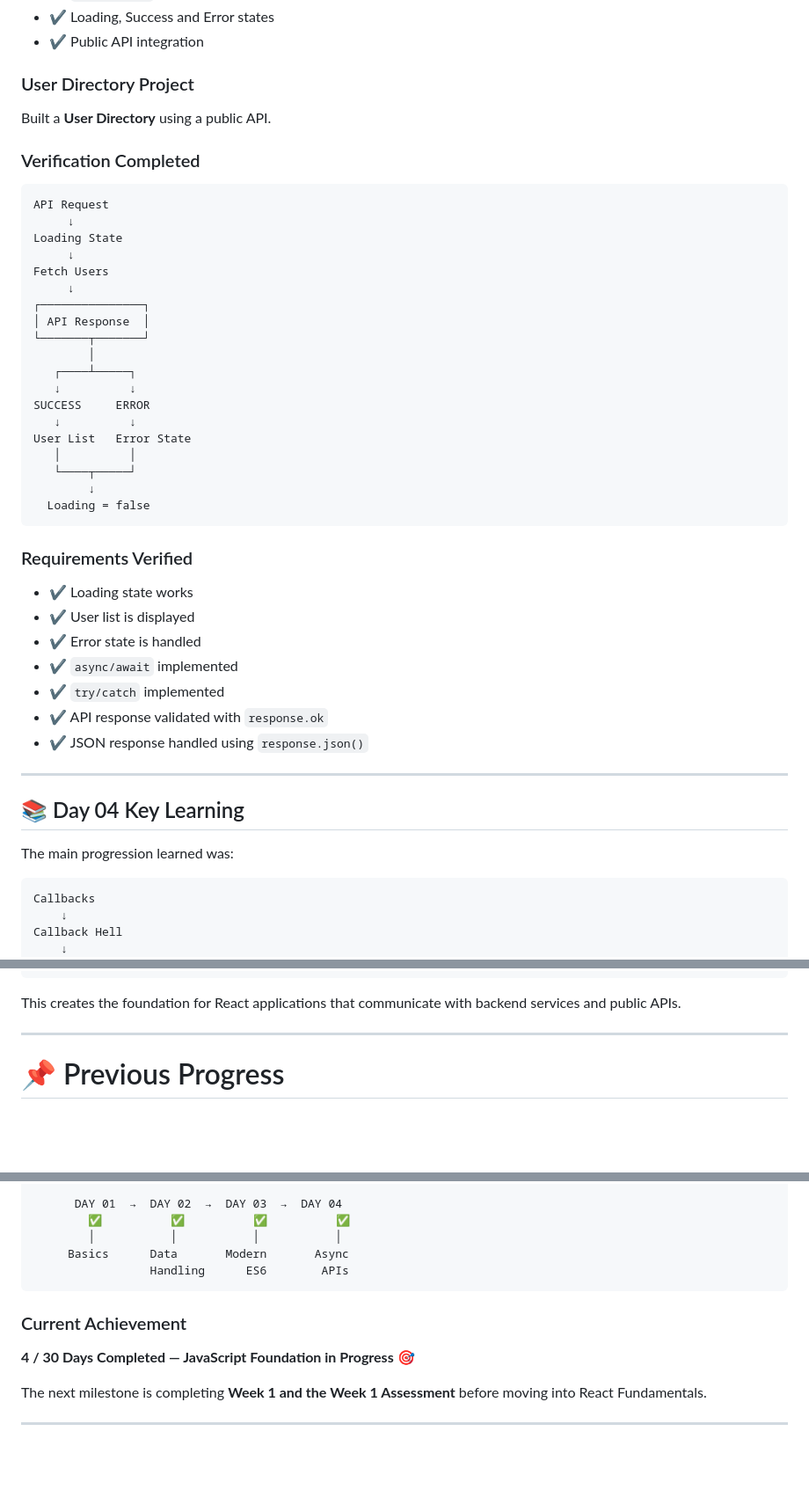
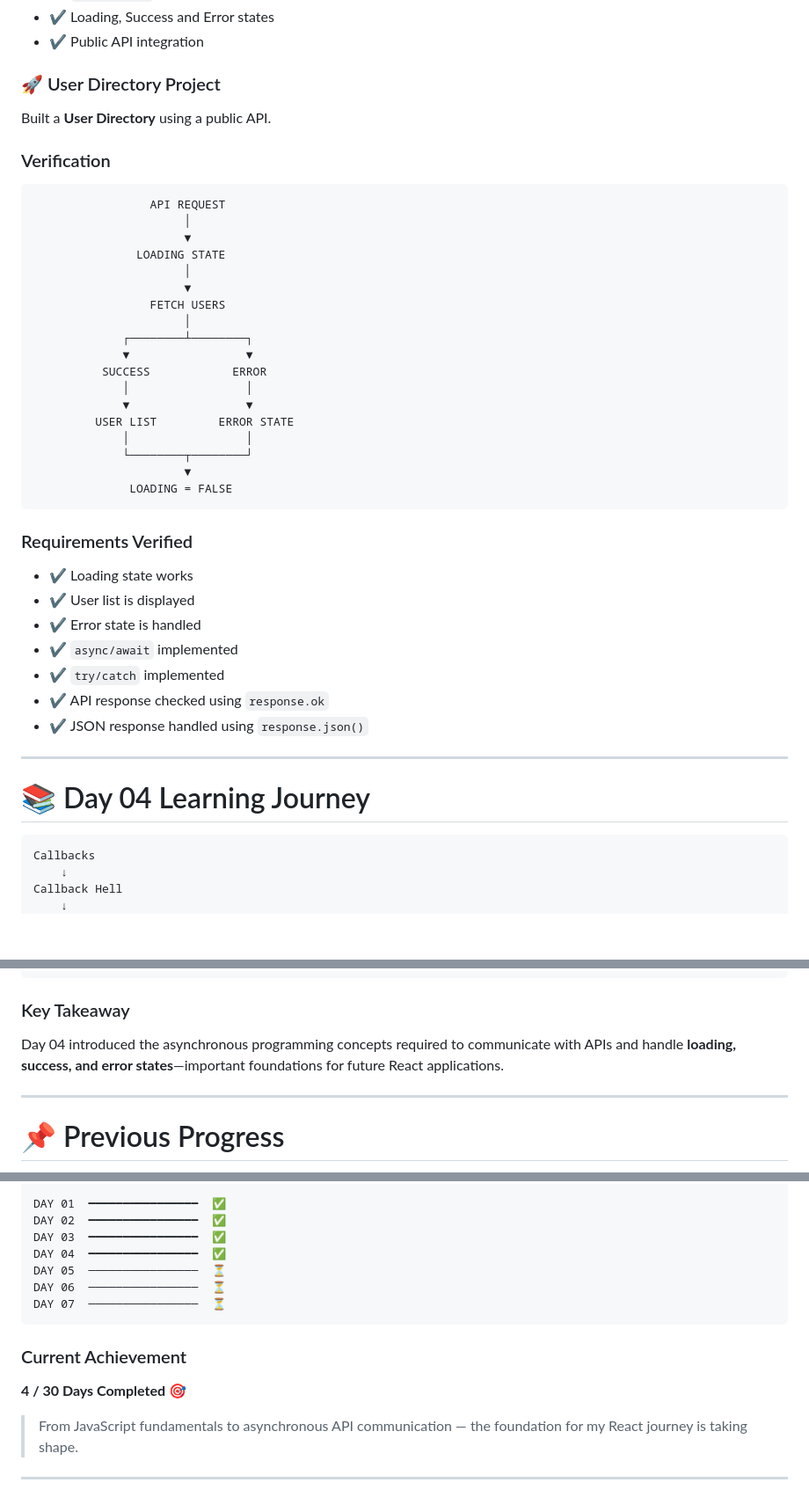
Before and after one commit to VamsiKrishna-9443/REACT-30-day-bootcamp, a Markdown page: README.md, 3 parts joined by grey strips. Shown at 88% size. Drawn GitHub-style; blank space fills up the shorter version.

````diff
--- a/README.md
+++ b/README.md
@@ -142,32 +144,31 @@ Day 04 focused on asynchronous JavaScript and the concepts required for working
 * ✔ Loading, Success and Error states
 * ✔ Public API integration
 
-### User Directory Project
+### 🚀 User Directory Project
 
 Built a **User Directory** using a public API.
 
-### Verification Completed
+### Verification
 
 ```text
-API Request
-     ↓
-Loading State
-     ↓
-Fetch Users
-     ↓
-┌───────────────┐
-│ API Response  │
-└───────┬───────┘
-        │
-   ┌────┴─────┐
-   ↓          ↓
-SUCCESS     ERROR
-   ↓          ↓
-User List   Error State
-   │          │
-   └────┬─────┘
-        ↓
-  Loading = false
+                 API REQUEST
+                      │
+                      ▼
+               LOADING STATE
+                      │
+                      ▼
+                 FETCH USERS
+                      │
+             ┌────────┴────────┐
+             ▼                 ▼
+          SUCCESS            ERROR
+             │                 │
+             ▼                 ▼
+         USER LIST         ERROR STATE
+             │                 │
+             └────────┬────────┘
+                      ▼
+              LOADING = FALSE
 ```
 
 ### Requirements Verified
@@ -177,14 +178,12 @@ User List   Error State
 * ✔ Error state is handled
 * ✔ `async/await` implemented
 * ✔ `try/catch` implemented
-* ✔ API response validated with `response.ok`
+* ✔ API response checked using `response.ok`
 * ✔ JSON response handled using `response.json()`
 
 ---
 
-## 📚 Day 04 Key Learning
-
-The main progression learned was:
+# 📚 Day 04 Learning Journey
 
 ```text
 Callbacks
@@ -208,7 +207,9 @@ Loading / Success / Error
 User Directory
 ```
 
-This creates the foundation for React applications that communicate with backend services and public APIs.
+### Key Takeaway
+
+Day 04 introduced the asynchronous programming concepts required to communicate with APIs and handle **loading, success, and error states**—important foundations for future React applications.
 
 ---
 
@@ -449,16 +456,18 @@ The verification requirement is to complete at least **6 solutions** with an app
 
-      DAY 01  →  DAY 02  →  DAY 03  →  DAY 04
-        ✅          ✅          ✅          ✅
-        │           │           │           │
-     Basics      Data       Modern       Async
-                 Handling      ES6        APIs
+DAY 01  ━━━━━━━━━━━━━━━━  ✅
+DAY 02  ━━━━━━━━━━━━━━━━  ✅
+DAY 03  ━━━━━━━━━━━━━━━━  ✅
+DAY 04  ━━━━━━━━━━━━━━━━  ✅
+DAY 05  ────────────────  ⏳
+DAY 06  ────────────────  ⏳
+DAY 07  ────────────────  ⏳
 ```
 
 ### Current Achievement
 
-**4 / 30 Days Completed — JavaScript Foundation in Progress 🎯**
+**4 / 30 Days Completed 🎯**
 
-The next milestone is completing **Week 1 and the Week 1 Assessment** before moving into React Fundamentals.
+> From JavaScript fundamentals to asynchronous API communication — the foundation for my React journey is taking shape.
 
 ---
 
````
Also changed, not shown: other parts of README.md (+59 -47 lines).
